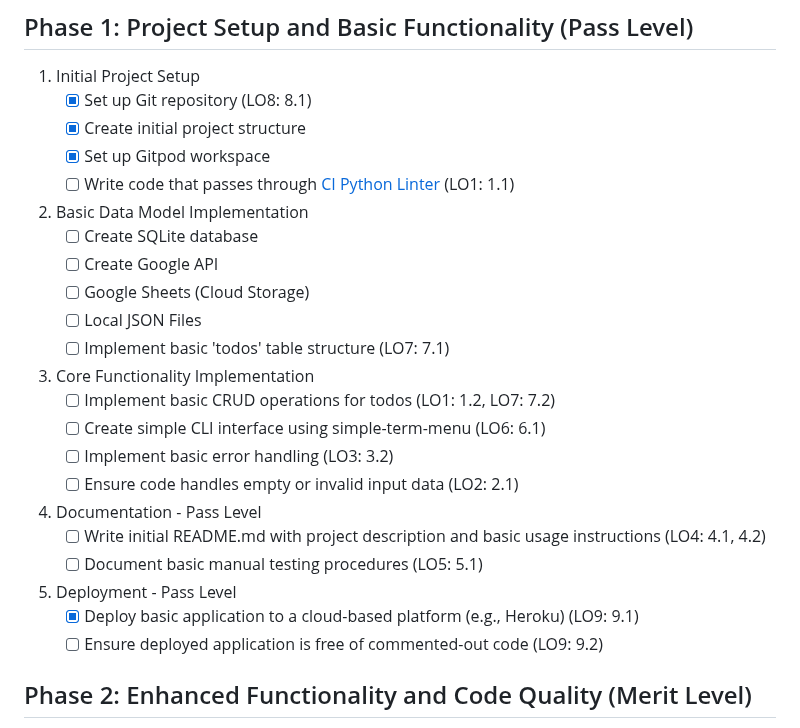
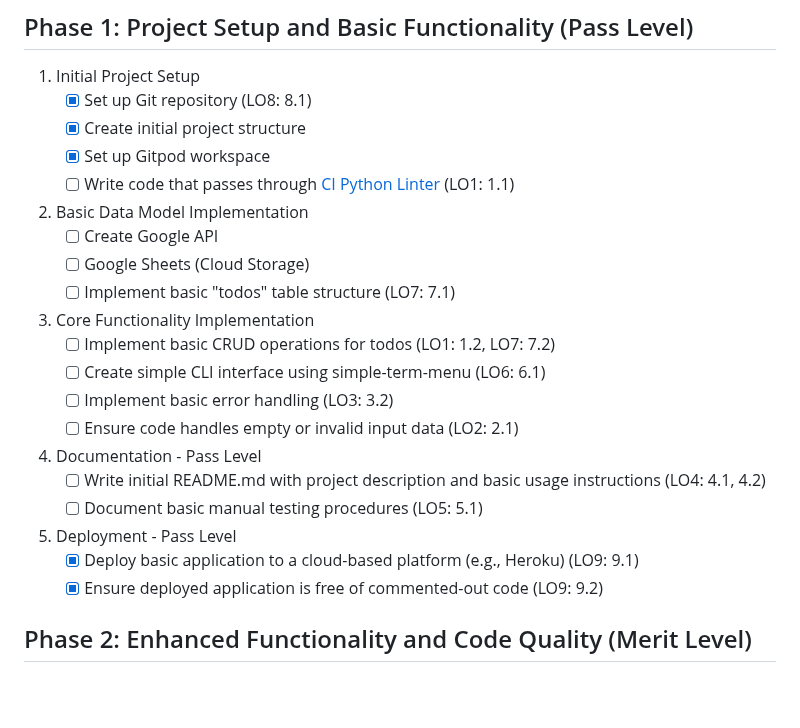
Before and after one commit to Lorenz-127/PP3-task-tracker-cli, a Markdown page: docs/roadmap-checklist.md, the part around the change. Rendered like a GitHub page; blank space fills up the shorter version.

Commit message:
docs(roadmap): Add new project scope for data model

```diff
--- a/docs/roadmap-checklist.md
+++ b/docs/roadmap-checklist.md
@@ -12,11 +12,9 @@ This combined roadmap and checklist ensures that I'm addressing all the learning
    - [ ] Write code that passes through [CI Python Linter](https://pep8ci.herokuapp.com/) (LO1: 1.1)
 
 2. Basic Data Model Implementation
-   - [ ] Create SQLite database
    - [ ] Create Google API
    - [ ] Google Sheets (Cloud Storage)
-   - [ ] Local JSON Files
-   - [ ] Implement basic 'todos' table structure (LO7: 7.1)
+   - [ ] Implement basic "todos" table structure (LO7: 7.1)
 
 3. Core Functionality Implementation
    - [ ] Implement basic CRUD operations for todos (LO1: 1.2, LO7: 7.2)
@@ -30,7 +28,7 @@ This combined roadmap and checklist ensures that I'm addressing all the learning
 
 5. Deployment - Pass Level
    - [x] Deploy basic application to a cloud-based platform (e.g., Heroku) (LO9: 9.1)
-   - [ ] Ensure deployed application is free of commented-out code (LO9: 9.2)
+   - [x] Ensure deployed application is free of commented-out code (LO9: 9.2)
 
 ## Phase 2: Enhanced Functionality and Code Quality (Merit Level)
 
```
